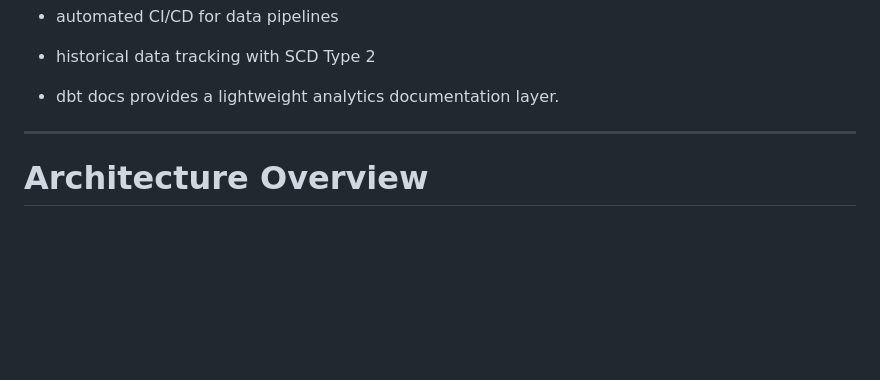
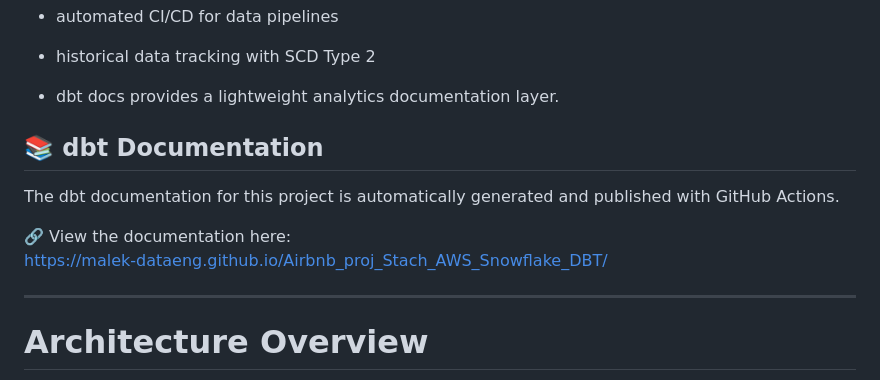
Before and after one commit to Malek-DataEng/Airbnb_proj_Stach_AWS_Snowflake_DBT, a Markdown page: README.md, the part around the change. Drawn GitHub-style; blank space fills up the shorter version.

```diff
--- a/README.md
+++ b/README.md
@@ -21,6 +21,13 @@ The project showcases **industry best practices used in modern data platforms**,
 
 * historical data tracking with SCD Type 2
 * dbt docs provides a lightweight analytics documentation layer.
+
+## 📚 dbt Documentation
+
+The dbt documentation for this project is automatically generated and published with GitHub Actions.
+
+🔗 View the documentation here:
+https://malek-dataeng.github.io/Airbnb_proj_Stach_AWS_Snowflake_DBT/
 
 ---
 
```
